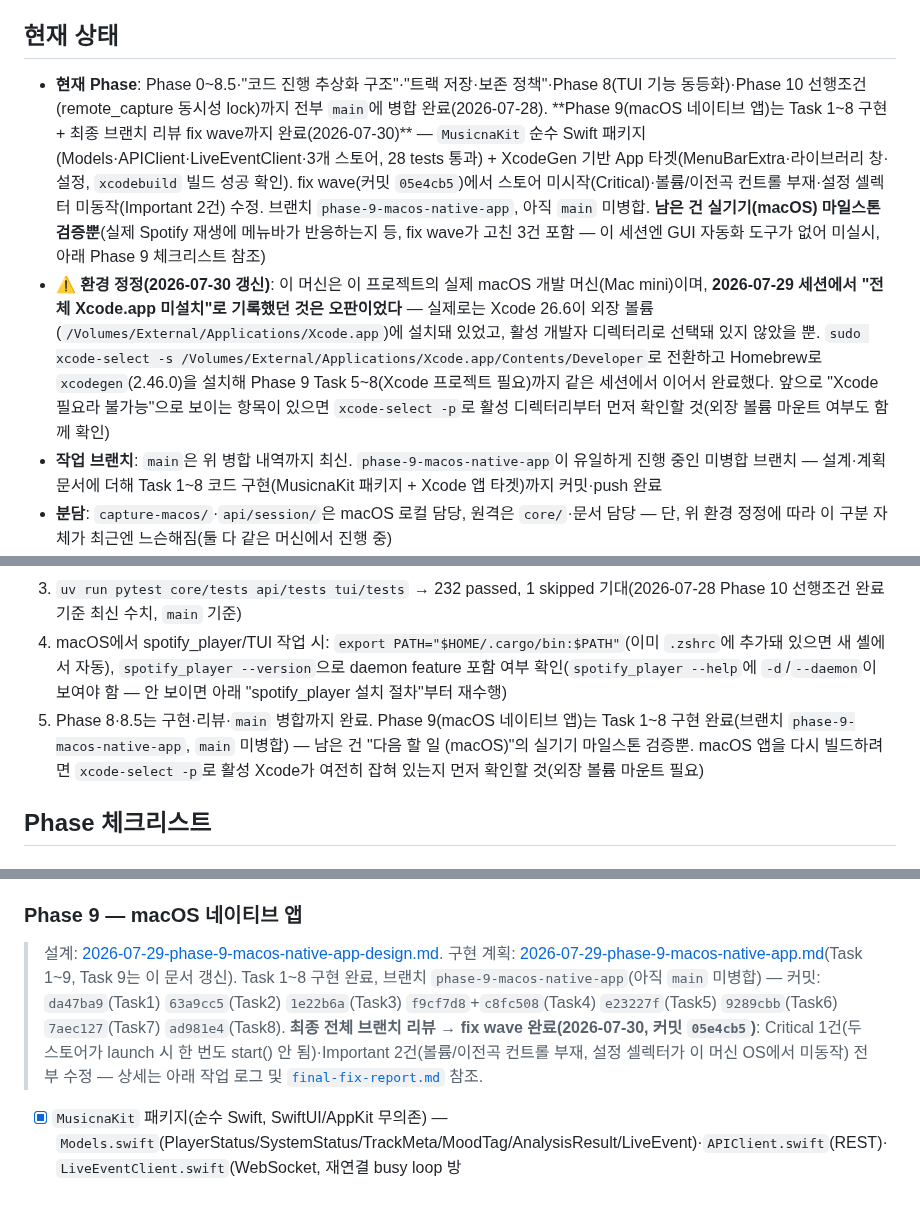
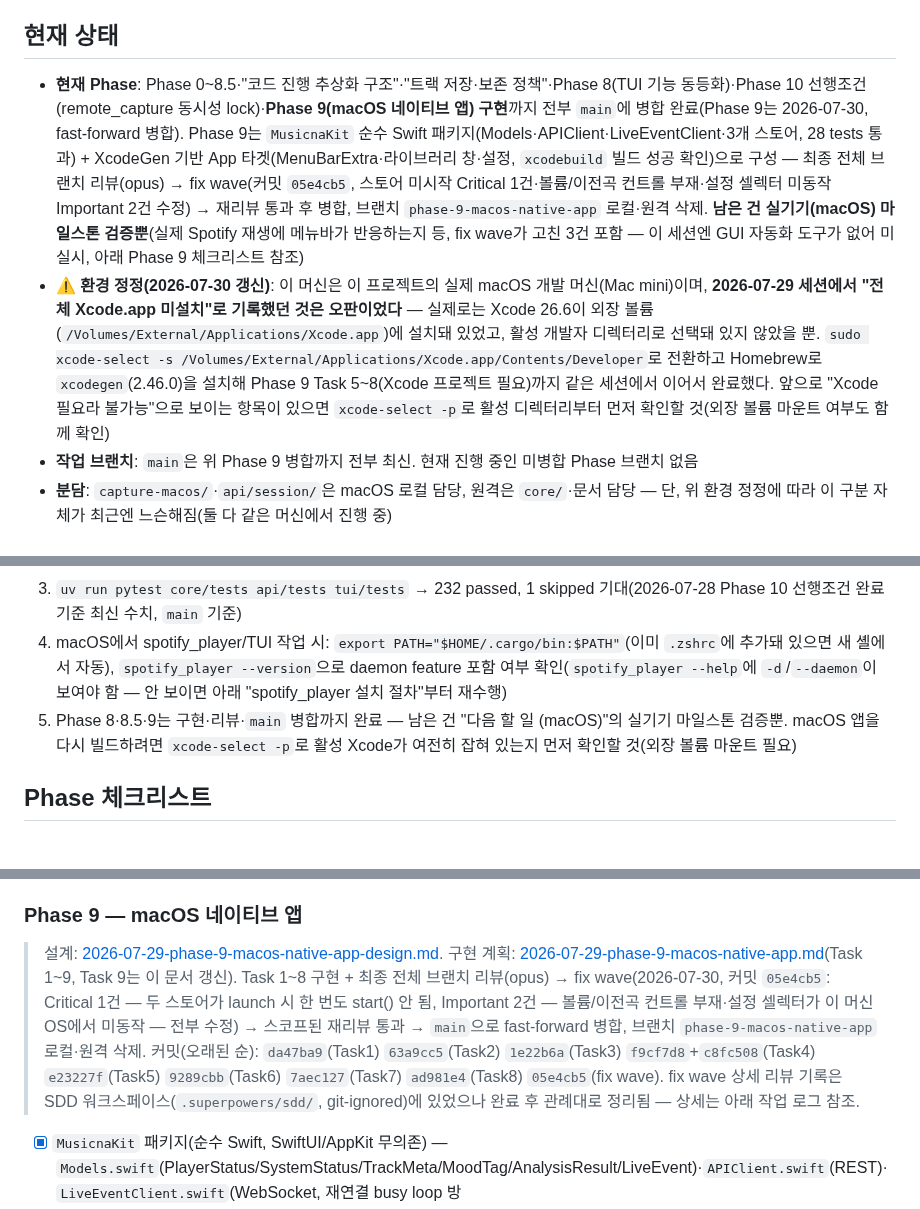
Before and after one commit to dastjead/musicna, a Markdown page: docs/PROGRESS.md, 3 parts joined by grey strips. GitHub-like rendering.

Commit message:
docs: Phase 9 main 병합 반영 — 브랜치 정리, 실기기 검증만 남음
Co-Authored-By: Claude Sonnet 5 <noreply@anthropic.com>
Claude-Session: https://claude.ai/code/session_01GaQjijU1p1U4ZkpEsD3tKt

```diff
--- a/docs/PROGRESS.md
+++ b/docs/PROGRESS.md
@@ -6,9 +6,9 @@
 
 ## 현재 상태
 
-- **현재 Phase**: Phase 0~8.5·"코드 진행 추상화 구조"·"트랙 저장·보존 정책"·Phase 8(TUI 기능 동등화)·Phase 10 선행조건(remote_capture 동시성 lock)까지 전부 `main`에 병합 완료(2026-07-28). **Phase 9(macOS 네이티브 앱)는 Task 1~8 구현 + 최종 브랜치 리뷰 fix wave까지 완료(2026-07-30)** — `MusicnaKit` 순수 Swift 패키지(Models·APIClient·LiveEventClient·3개 스토어, 28 tests 통과) + XcodeGen 기반 App 타겟(MenuBarExtra·라이브러리 창·설정, `xcodebuild` 빌드 성공 확인). fix wave(커밋 `05e4cb5`)에서 스토어 미시작(Critical)·볼륨/이전곡 컨트롤 부재·설정 셀렉터 미동작(Important 2건) 수정. 브랜치 `phase-9-macos-native-app`, 아직 `main` 미병합. **남은 건 실기기(macOS) 마일스톤 검증뿐**(실제 Spotify 재생에 메뉴바가 반응하는지 등, fix wave가 고친 3건 포함 — 이 세션엔 GUI 자동화 도구가 없어 미실시, 아래 Phase 9 체크리스트 참조)
+- **현재 Phase**: Phase 0~8.5·"코드 진행 추상화 구조"·"트랙 저장·보존 정책"·Phase 8(TUI 기능 동등화)·Phase 10 선행조건(remote_capture 동시성 lock)·**Phase 9(macOS 네이티브 앱) 구현**까지 전부 `main`에 병합 완료(Phase 9는 2026-07-30, fast-forward 병합). Phase 9는 `MusicnaKit` 순수 Swift 패키지(Models·APIClient·LiveEventClient·3개 스토어, 28 tests 통과) + XcodeGen 기반 App 타겟(MenuBarExtra·라이브러리 창·설정, `xcodebuild` 빌드 성공 확인)으로 구성 — 최종 전체 브랜치 리뷰(opus) → fix wave(커밋 `05e4cb5`, 스토어 미시작 Critical 1건·볼륨/이전곡 컨트롤 부재·설정 셀렉터 미동작 Important 2건 수정) → 재리뷰 통과 후 병합, 브랜치 `phase-9-macos-native-app` 로컬·원격 삭제. **남은 건 실기기(macOS) 마일스톤 검증뿐**(실제 Spotify 재생에 메뉴바가 반응하는지 등, fix wave가 고친 3건 포함 — 이 세션엔 GUI 자동화 도구가 없어 미실시, 아래 Phase 9 체크리스트 참조)
 - **⚠️ 환경 정정(2026-07-30 갱신)**: 이 머신은 이 프로젝트의 실제 macOS 개발 머신(Mac mini)이며, **2026-07-29 세션에서 "전체 Xcode.app 미설치"로 기록했던 것은 오판이었다** — 실제로는 Xcode 26.6이 외장 볼륨(`/Volumes/External/Applications/Xcode.app`)에 설치돼 있었고, 활성 개발자 디렉터리로 선택돼 있지 않았을 뿐. `sudo xcode-select -s /Volumes/External/Applications/Xcode.app/Contents/Developer`로 전환하고 Homebrew로 `xcodegen`(2.46.0)을 설치해 Phase 9 Task 5~8(Xcode 프로젝트 필요)까지 같은 세션에서 이어서 완료했다. 앞으로 "Xcode 필요라 불가능"으로 보이는 항목이 있으면 `xcode-select -p`로 활성 디렉터리부터 먼저 확인할 것(외장 볼륨 마운트 여부도 함께 확인)
-- **작업 브랜치**: `main`은 위 병합 내역까지 최신. `phase-9-macos-native-app`이 유일하게 진행 중인 미병합 브랜치 — 설계·계획 문서에 더해 Task 1~8 코드 구현(MusicnaKit 패키지 + Xcode 앱 타겟)까지 커밋·push 완료
+- **작업 브랜치**: `main`은 위 Phase 9 병합까지 전부 최신. 현재 진행 중인 미병합 Phase 브랜치 없음
 - **분담**: `capture-macos/`·`api/session/`은 macOS 로컬 담당, 원격은 `core/`·문서 담당 — 단, 위 환경 정정에 따라 이 구분 자체가 최근엔 느슨해짐(둘 다 같은 머신에서 진행 중)
 - **다음 할 일 (macOS)**: ① Phase 9 실기기 마일스톤 검증(아래 "### Phase 9" 체크리스트의 미체크 항목) — 메뉴바에서 재생/일시정지·다음곡·볼륨 조작 시 실제 Spotify 재생 반응, 캡처 상태·실시간 코드가 실제 재생과 함께 갱신, 라이브러리 창에 실제 캡처 트랙 표시되는지 확인 ② `MUSICNA_API_URL`을 Tailscale 주소로 지정해 `uv run musicna-tui`가 원격 api에 정상 접속·재생 제어되는지 확인(Phase 8.5 Task 7 Step 1) ③ Mac mini 실제 재부팅 후 `launchd`가 api를 자동 복구하는지 확인 ④ Phase 8 마일스톤 검증: TUI에서 검색(`/`)→플레이리스트 재생, 라이브러리 브라우저 열람, 실시간 분석 뷰가 실제 Spotify 재생·캡처와 함께 정상 동작하는지 확인 — `spotify_player search "..."`/`get key user-playlists` 실제 CLI 출력을 계획의 fixture와 대조(GitHub 소스만으로 도출한 것이라 미검증)하고 다르면 `api/player.py`의 파서 조정 ⑤ 정상 레벨 곡 추가 캡처·축적. **주의**: 기본 오디오 출력 장치가 HDMI 등 볼륨 API 미지원 장치면 `--system-audio` 캡처가 조용히 실패한다 — 캡처 전 `SwitchAudioSource -c -t output`으로 확인, 필요시 내장 스피커로 전환(아래 Phase 7 기록 참조)
 - **다음 할 일 (원격 전용 작업이 필요하다면)**: Alembic 마이그레이션 도입
@@ -19,7 +19,7 @@
 2. `uv sync --all-packages --extra transcribe --extra analyze --extra mood` — **주의**: extras 없이 `uv sync`/`uv run pytest`를 여러 번 반복하면 이 명령으로 깔린 ML 스택(torch/natten/setuptools/cmake/ninja)이 조용히 제거된다(아래 "환경 이슈" 참조) — Phase 3~7 관련 작업 전엔 항상 이 커맨드로 먼저 확인
 3. `uv run pytest core/tests api/tests tui/tests` → 232 passed, 1 skipped 기대(2026-07-28 Phase 10 선행조건 완료 기준 최신 수치, `main` 기준)
 4. macOS에서 spotify_player/TUI 작업 시: `export PATH="$HOME/.cargo/bin:$PATH"`(이미 `.zshrc`에 추가돼 있으면 새 셸에서 자동), `spotify_player --version`으로 daemon feature 포함 여부 확인(`spotify_player --help`에 `-d`/`--daemon`이 보여야 함 — 안 보이면 아래 "spotify_player 설치 절차"부터 재수행)
-5. Phase 8·8.5는 구현·리뷰·`main` 병합까지 완료. Phase 9(macOS 네이티브 앱)는 Task 1~8 구현 완료(브랜치 `phase-9-macos-native-app`, `main` 미병합) — 남은 건 "다음 할 일 (macOS)"의 실기기 마일스톤 검증뿐. macOS 앱을 다시 빌드하려면 `xcode-select -p`로 활성 Xcode가 여전히 잡혀 있는지 먼저 확인할 것(외장 볼륨 마운트 필요)
+5. Phase 8·8.5·9는 구현·리뷰·`main` 병합까지 완료 — 남은 건 "다음 할 일 (macOS)"의 실기기 마일스톤 검증뿐. macOS 앱을 다시 빌드하려면 `xcode-select -p`로 활성 Xcode가 여전히 잡혀 있는지 먼저 확인할 것(외장 볼륨 마운트 필요)
 
 ## Phase 체크리스트
 
@@ -124,7 +124,7 @@
 - [ ] **(macOS)** 마일스톤: 집 밖에서 Tailscale로 api 접속 → 라이브러리 조회(✅ 확인)·**재생 원격제어(TUI, 백로그)** 확인
 
 ### Phase 9 — macOS 네이티브 앱
-> 설계: [2026-07-29-phase-9-macos-native-app-design.md](superpowers/specs/2026-07-29-phase-9-macos-native-app-design.md). 구현 계획: [2026-07-29-phase-9-macos-native-app.md](superpowers/plans/2026-07-29-phase-9-macos-native-app.md)(Task 1~9, Task 9는 이 문서 갱신). Task 1~8 구현 완료, 브랜치 `phase-9-macos-native-app`(아직 `main` 미병합) — 커밋: `da47ba9`(Task1) `63a9cc5`(Task2) `1e22b6a`(Task3) `f9cf7d8`+`c8fc508`(Task4) `e23227f`(Task5) `9289cbb`(Task6) `7aec127`(Task7) `ad981e4`(Task8). **최종 전체 브랜치 리뷰 → fix wave 완료(2026-07-30, 커밋 `05e4cb5`)**: Critical 1건(두 스토어가 launch 시 한 번도 start() 안 됨)·Important 2건(볼륨/이전곡 컨트롤 부재, 설정 셀렉터가 이 머신 OS에서 미동작) 전부 수정 — 상세는 아래 작업 로그 및 [`final-fix-report.md`](../.superpowers/sdd/2026-07-29-phase-9-macos-native-app/final-fix-report.md) 참조.
+> 설계: [2026-07-29-phase-9-macos-native-app-design.md](superpowers/specs/2026-07-29-phase-9-macos-native-app-design.md). 구현 계획: [2026-07-29-phase-9-macos-native-app.md](superpowers/plans/2026-07-29-phase-9-macos-native-app.md)(Task 1~9, Task 9는 이 문서 갱신). Task 1~8 구현 + 최종 전체 브랜치 리뷰(opus) → fix wave(2026-07-30, 커밋 `05e4cb5`: Critical 1건 — 두 스토어가 launch 시 한 번도 start() 안 됨, Important 2건 — 볼륨/이전곡 컨트롤 부재·설정 셀렉터가 이 머신 OS에서 미동작 — 전부 수정) → 스코프된 재리뷰 통과 → `main`으로 fast-forward 병합, 브랜치 `phase-9-macos-native-app` 로컬·원격 삭제. 커밋(오래된 순): `da47ba9`(Task1) `63a9cc5`(Task2) `1e22b6a`(Task3) `f9cf7d8`+`c8fc508`(Task4) `e23227f`(Task5) `9289cbb`(Task6) `7aec127`(Task7) `ad981e4`(Task8) `05e4cb5`(fix wave). fix wave 상세 리뷰 기록은 SDD 워크스페이스(`.superpowers/sdd/`, git-ignored)에 있었으나 완료 후 관례대로 정리됨 — 상세는 아래 작업 로그 참조.
 - [x] `MusicnaKit` 패키지(순수 Swift, SwiftUI/AppKit 무의존) — `Models.swift`(PlayerStatus/SystemStatus/TrackMeta/MoodTag/AnalysisResult/LiveEvent)·`APIClient.swift`(REST)·`LiveEventClient.swift`(WebSocket, 재연결 busy loop 방지)·`PlayerStatusStore`/`LiveAnalysisStore`/`LibraryStore`(ObservableObject 스토어) — `cd macos-app/MusicnaKit && swift test` 28 tests 통과(fix wave에서 `isConnected` 회귀 테스트 1건 추가)
 - [x] Xcode 프로젝트(XcodeGen `project.yml`) + MenuBarExtra 앱 구조 — `xcodebuild -project macos-app/Musicna.xcodeproj -scheme Musicna -configuration Debug build` → `** BUILD SUCCEEDED **`
 - [x] `MenuBarView`(재생/일시정지·이전곡·다음곡·볼륨 슬라이더·세션 상태·실시간 코드) + `LibraryWindowView`(트랙 목록 Table) + `PreferencesView`(api 주소 설정, UserDefaults)
```
Also changed, not shown: other parts of docs/PROGRESS.md (+2 -1 lines).
